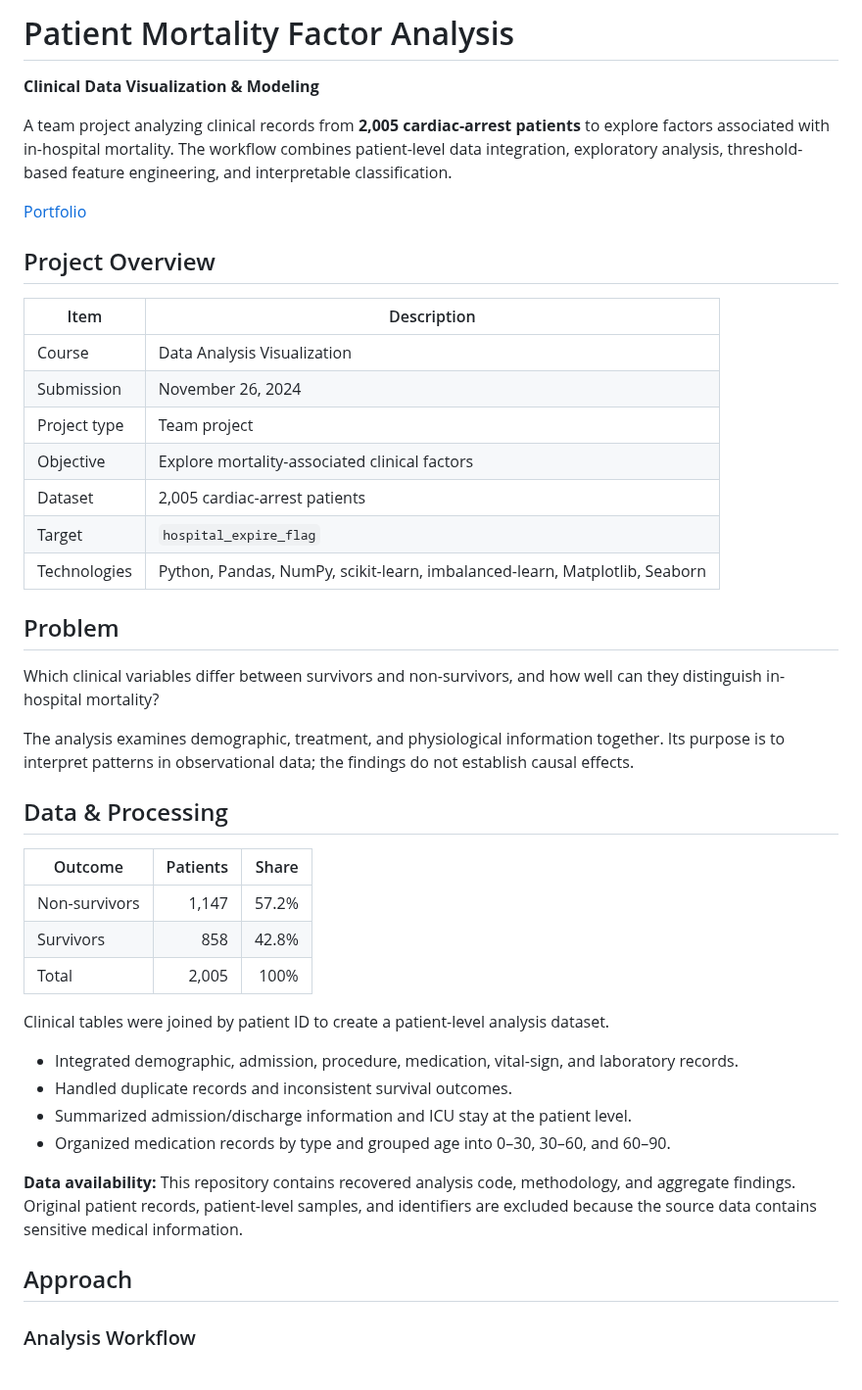
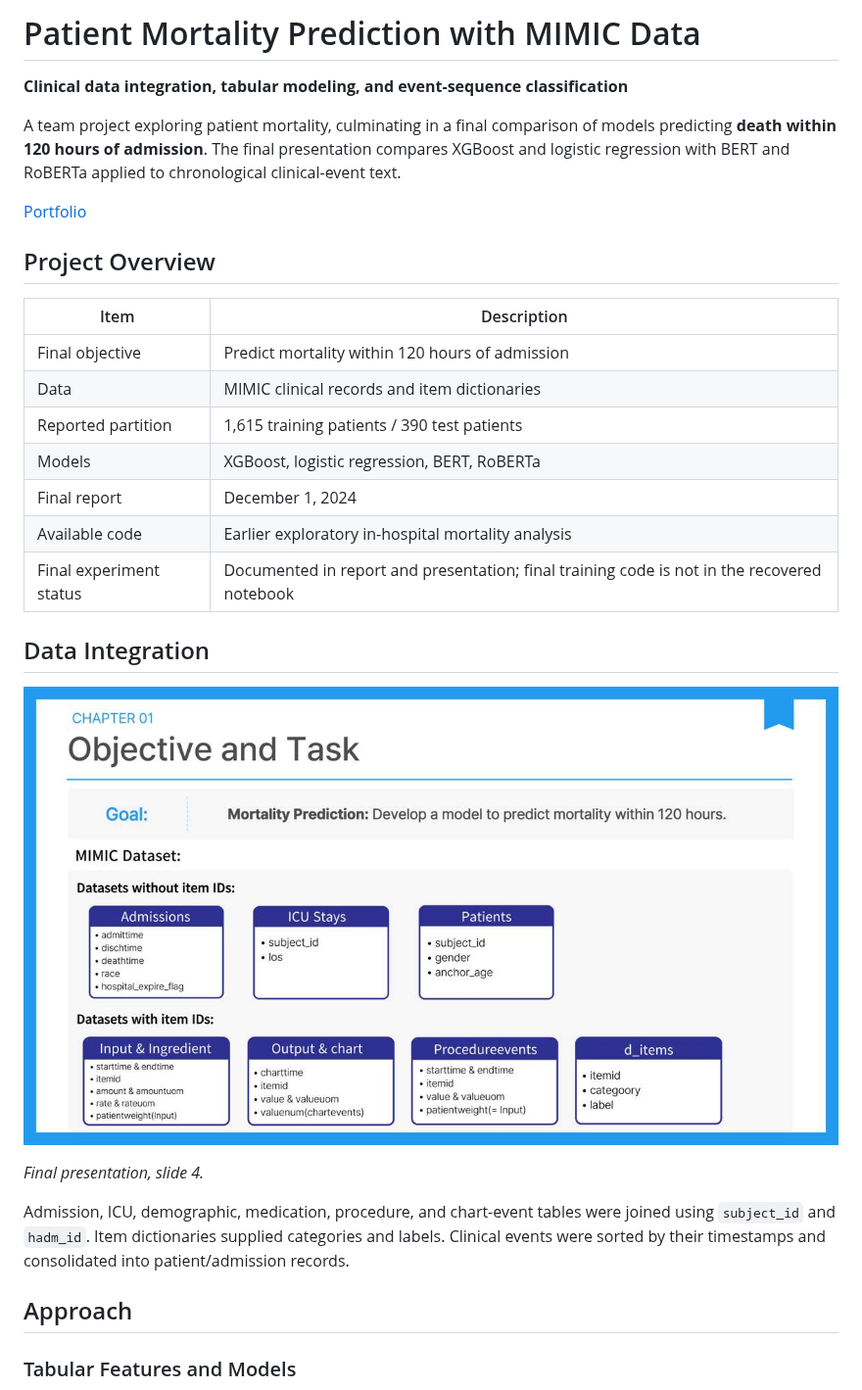
Before and after one commit to dawon-ds/patient-mortality-analysis, a Markdown page: README.md, the part around one of its changes. Shown at 98% size. GitHub-like rendering; pictures changed too: docs/images/final/data-tables.jpg (added).

```diff
--- a/README.md
+++ b/README.md
@@ -1,8 +1,8 @@
-# Patient Mortality Factor Analysis
+# Patient Mortality Prediction with MIMIC Data
 
-**Clinical Data Visualization & Modeling**
+**Clinical data integration, tabular modeling, and event-sequence classification**
 
-A team project analyzing clinical records from **2,005 cardiac-arrest patients** to explore factors associated with in-hospital mortality. The workflow combines patient-level data integration, exploratory analysis, threshold-based feature engineering, and interpretable classification.
+A team project exploring patient mortality, culminating in a final comparison of models predicting **death within 120 hours of admission**. The final presentation compares XGBoost and logistic regression with BERT and RoBERTa applied to chronological clinical-event text.
 
 [Portfolio](https://incredible-march-0ef.notion.site/66068564df5a83329dc2012278107120)
 
@@ -10,38 +10,23 @@ A team project analyzing clinical records from **2,005 cardiac-arrest patients**
 
 | Item | Description |
 | --- | --- |
-| Course | Data Analysis Visualization |
-| Submission | November 26, 2024 |
-| Project type | Team project |
-| Objective | Explore mortality-associated clinical factors |
-| Dataset | 2,005 cardiac-arrest patients |
-| Target | `hospital_expire_flag` |
-| Technologies | Python, Pandas, NumPy, scikit-learn, imbalanced-learn, Matplotlib, Seaborn |
+| Final objective | Predict mortality within 120 hours of admission |
+| Data | MIMIC clinical records and item dictionaries |
+| Reported partition | 1,615 training patients / 390 test patients |
+| Models | XGBoost, logistic regression, BERT, RoBERTa |
+| Final report | December 1, 2024 |
+| Available code | Earlier exploratory in-hospital mortality analysis |
+| Final experiment status | Documented in report and presentation; final training code is not in the recovered notebook |
 
-## Problem
+## Data Integration
 
-Which clinical variables differ between survivors and non-survivors, and how well can they distinguish in-hospital mortality?
+![Clinical table structure](docs/images/final/data-tables.jpg)
 
-The analysis examines demographic, treatment, and physiological information together. Its purpose is to interpret patterns in observational data; the findings do not establish causal effects.
+*Final presentation, slide 4.*
 
-## Data & Processing
-
-| Outcome | Patients | Share |
-| --- | ---: | ---: |
-| Non-survivors | 1,147 | 57.2% |
-| Survivors | 858 | 42.8% |
-| Total | 2,005 | 100% |
-
-Clinical tables were joined by patient ID to create a patient-level analysis dataset.
-
-- Integrated demographic, admission, procedure, medication, vital-sign, and laboratory records.
-- Handled duplicate records and inconsistent survival outcomes.
-- Summarized admission/discharge information and ICU stay at the patient level.
-- Organized medication records by type and grouped age into 0–30, 30–60, and 60–90.
-
-**Data availability:** This repository contains recovered analysis code, methodology, and aggregate findings. Original patient records, patient-level samples, and identifiers are excluded because the source data contains sensitive medical information.
+Admission, ICU, demographic, medication, procedure, and chart-event tables were joined using `subject_id` and `hadm_id`. Item dictionaries supplied categories and labels. Clinical events were sorted by their timestamps and consolidated into patient/admission records.
 
 ## Approach
 
-### Analysis Workflow
+### Tabular Features and Models
 
```
Also changed, not shown: other parts of README.md (+39 -57 lines), docs/earlier-analysis.md (added, +60 -0 lines), docs/methodology.md (+12 -45 lines), docs/results.md (+14 -57 lines), docs/images/final/event-sequence-model.jpg (added), docs/images/final/final-logistic-coefficients.jpg (added), docs/images/final/final-model-comparison.jpg (added), docs/images/final/final-xgboost-importance.jpg (added), 1 other file.
